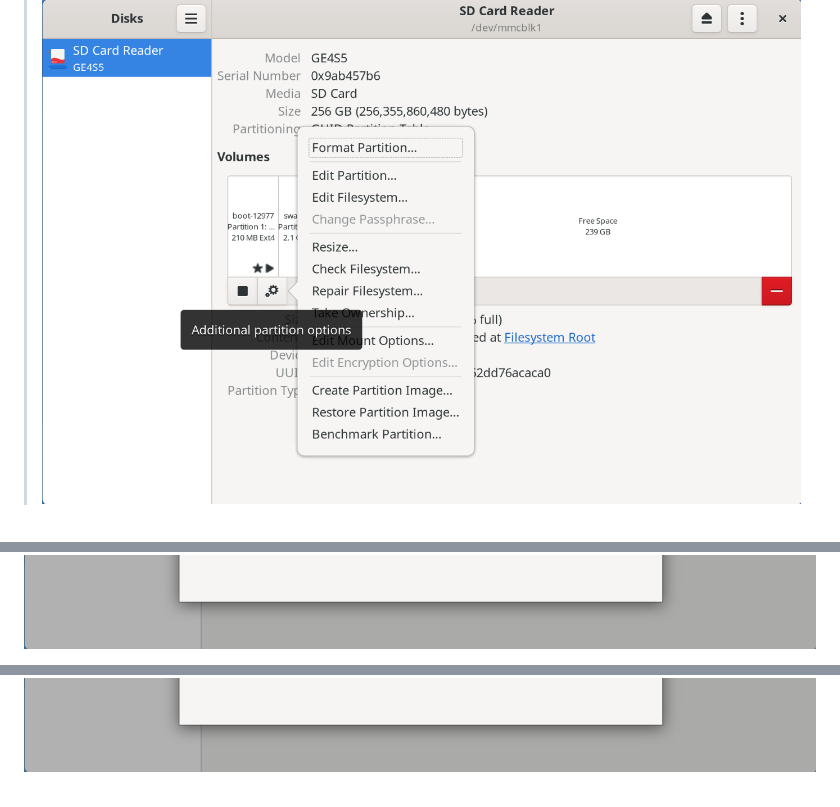
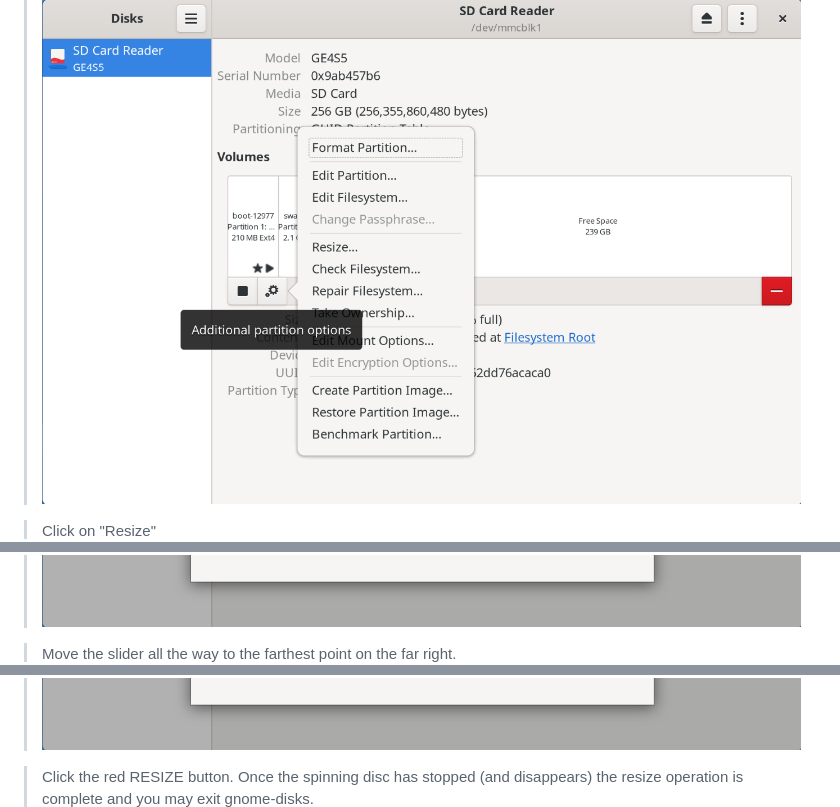
Before and after one commit to mattstonge/riscv_summit_devdays_fedora_AI_workshop, a Markdown page: riscv-workshop2.md, 3 parts joined by grey strips. Drawn GitHub-style.

Commit message:
updated lab two

```diff
--- a/riscv-workshop2.md
+++ b/riscv-workshop2.md
@@ -117,12 +117,13 @@ $ exit
 > Click on the gear box to bring up the options menu
 ![Disks 5](https://github.com/mattstonge/riscv_summit_devdays_fedora_AI_workshop/blob/main/images/lab2-disks5.png)
 
-
+> Click on "Resize"
 ![Disks 6](https://github.com/mattstonge/riscv_summit_devdays_fedora_AI_workshop/blob/main/images/lab2-disks6.png)
 
-
+> Move the slider all the way to the farthest point on the far right.
 ![Disks 7](https://github.com/mattstonge/riscv_summit_devdays_fedora_AI_workshop/blob/main/images/lab2-disks7.png)
 
-
+> Click the red RESIZE button.
+> Once the spinning disc has stopped (and disappears) the resize operation is complete and you may exit gnome-disks.
 ![Disks 8](https://github.com/mattstonge/riscv_summit_devdays_fedora_AI_workshop/blob/main/images/lab2-disks8.png)
 
```
Also changed, not shown: other parts of riscv-workshop2.md (+1 -1 lines).
